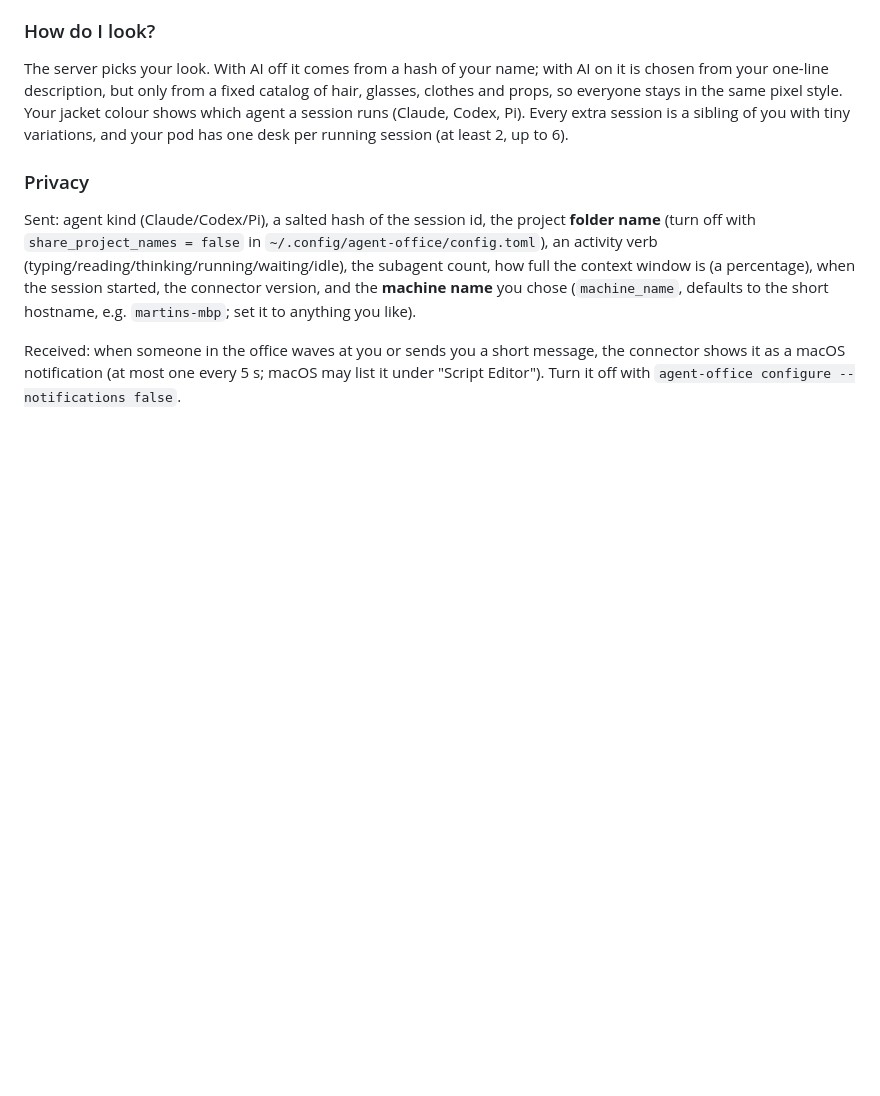
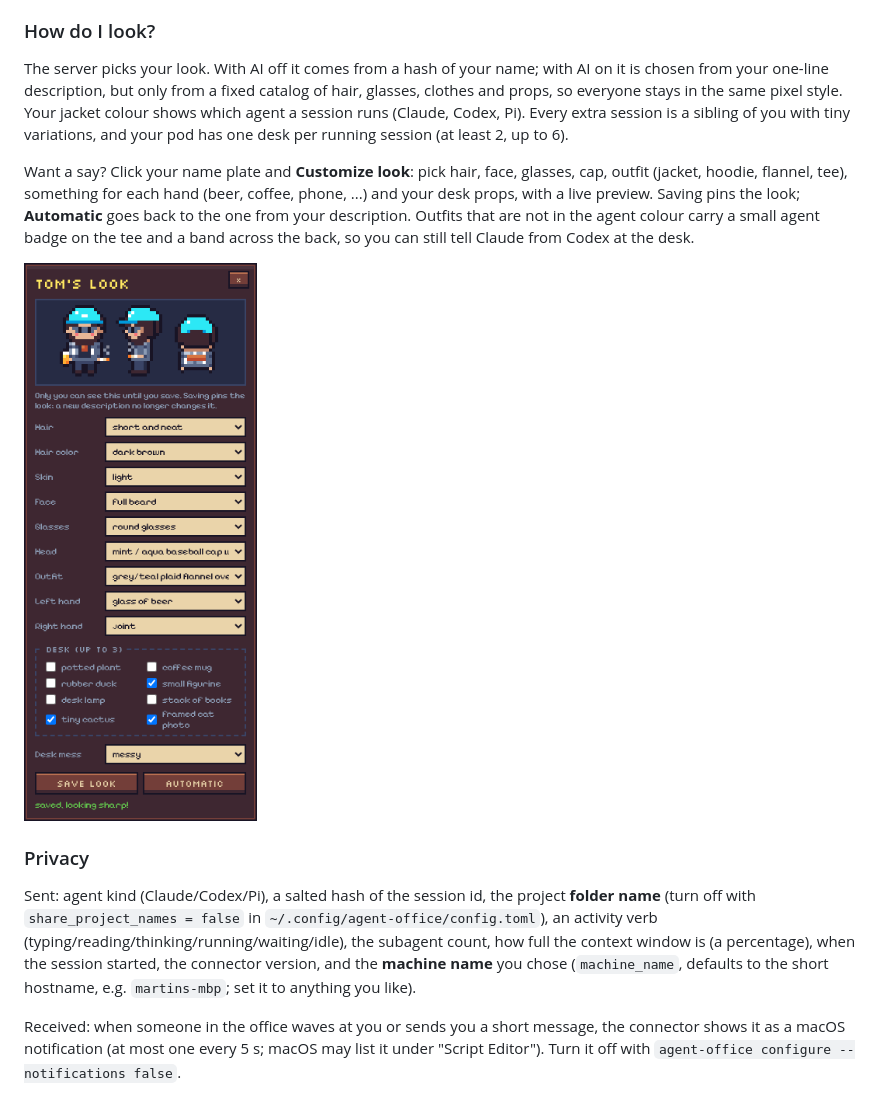
Before and after one commit to 9T4MS/agent-camp, a Markdown page: README.md, the part around the change. Rendered like a GitHub page; pictures changed too: screenshots/14-look-editor-laptop.png (added); blank space fills up the shorter version.

```diff
--- a/README.md
+++ b/README.md
@@ -116,6 +116,15 @@ chosen from your one-line description, but only from a fixed catalog of hair, gl
 clothes and props, so everyone stays in the same pixel style. Your jacket colour shows
 which agent a session runs (Claude, Codex, Pi). Every extra session is a sibling of you
 with tiny variations, and your pod has one desk per running session (at least 2, up to 6).
+
+Want a say? Click your name plate and **Customize look**: pick hair, face, glasses, cap,
+outfit (jacket, hoodie, flannel, tee), something for each hand (beer, coffee, phone, ...)
+and your desk props, with a live preview. Saving pins the look; **Automatic** goes back to
+the one from your description. Outfits that are not in the agent colour carry a small agent
+badge on the tee and a band across the back, so you can still tell Claude from Codex at the
+desk.
+
+![Look editor](screenshots/14-look-editor-laptop.png)
 
 ### Privacy
 
```
Also changed, not shown: DECISIONS.md (+11 -0 lines), screenshots/15-custom-look-closeup.png (added), 14 other files.
